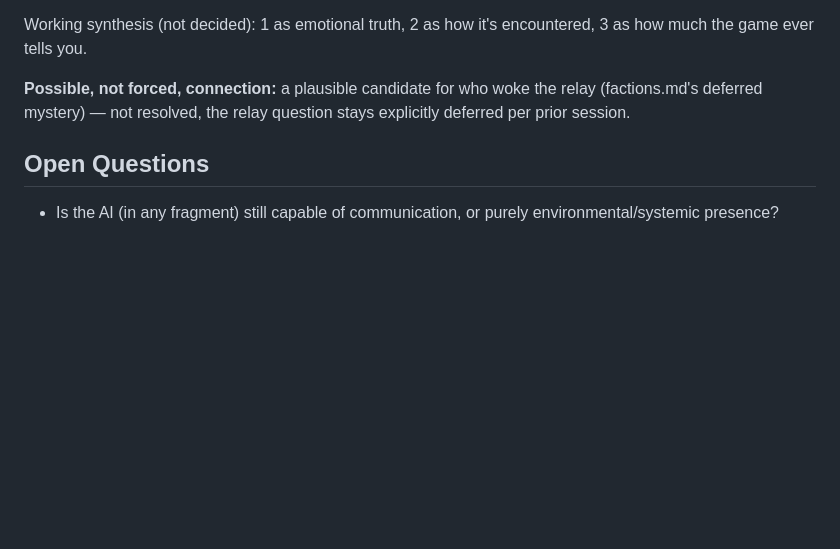
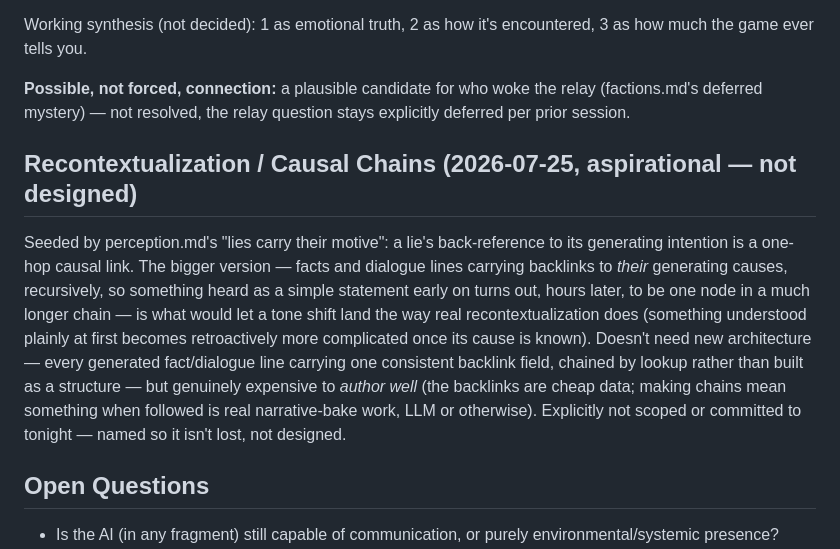
Before and after one commit to shovelhead24/possession, a Markdown page: docs/lore.md, the part around the change. Drawn GitHub-style; blank space fills up the shorter version.

```diff
--- a/docs/lore.md
+++ b/docs/lore.md
@@ -38,6 +38,10 @@ Working synthesis (not decided): 1 as emotional truth, 2 as how it's encountered
 
 **Possible, not forced, connection:** a plausible candidate for who woke the relay (factions.md's deferred mystery) — not resolved, the relay question stays explicitly deferred per prior session.
 
+## Recontextualization / Causal Chains (2026-07-25, aspirational — not designed)
+
+Seeded by perception.md's "lies carry their motive": a lie's back-reference to its generating intention is a one-hop causal link. The bigger version — facts and dialogue lines carrying backlinks to *their* generating causes, recursively, so something heard as a simple statement early on turns out, hours later, to be one node in a much longer chain — is what would let a tone shift land the way real recontextualization does (something understood plainly at first becomes retroactively more complicated once its cause is known). Doesn't need new architecture — every generated fact/dialogue line carrying one consistent backlink field, chained by lookup rather than built as a structure — but genuinely expensive to *author well* (the backlinks are cheap data; making chains mean something when followed is real narrative-bake work, LLM or otherwise). Explicitly not scoped or committed to tonight — named so it isn't lost, not designed.
+
 ## Open Questions
 
 - Is the AI (in any fragment) still capable of communication, or purely environmental/systemic presence?
```
Also changed, not shown: docs/perception.md (+22 -1 lines), docs/wildlife.md (+4 -0 lines).
